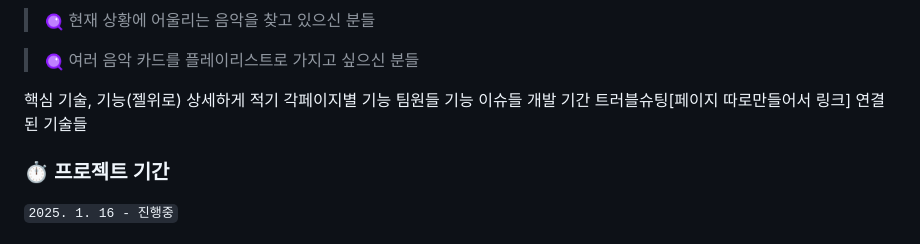
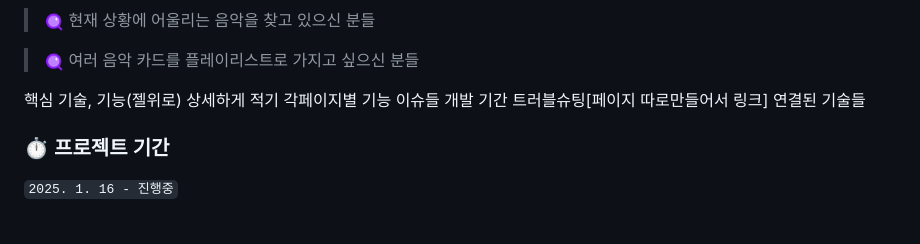
Before and after one commit to Oz-player/oz_player, a Markdown page: README.md, the part around the change printed below. Drawn GitHub-style.

```diff
--- a/README.md
+++ b/README.md
@@ -29,7 +38,6 @@
 
 핵심 기술, 기능(젤위로) 상세하게 적기
 각페이지별 기능
-팀원들 기능
 이슈들
 개발 기간
 트러블슈팅[페이지 따로만들어서 링크]
```
Also changed, not shown: other parts of README.md (+12 -3 lines).
